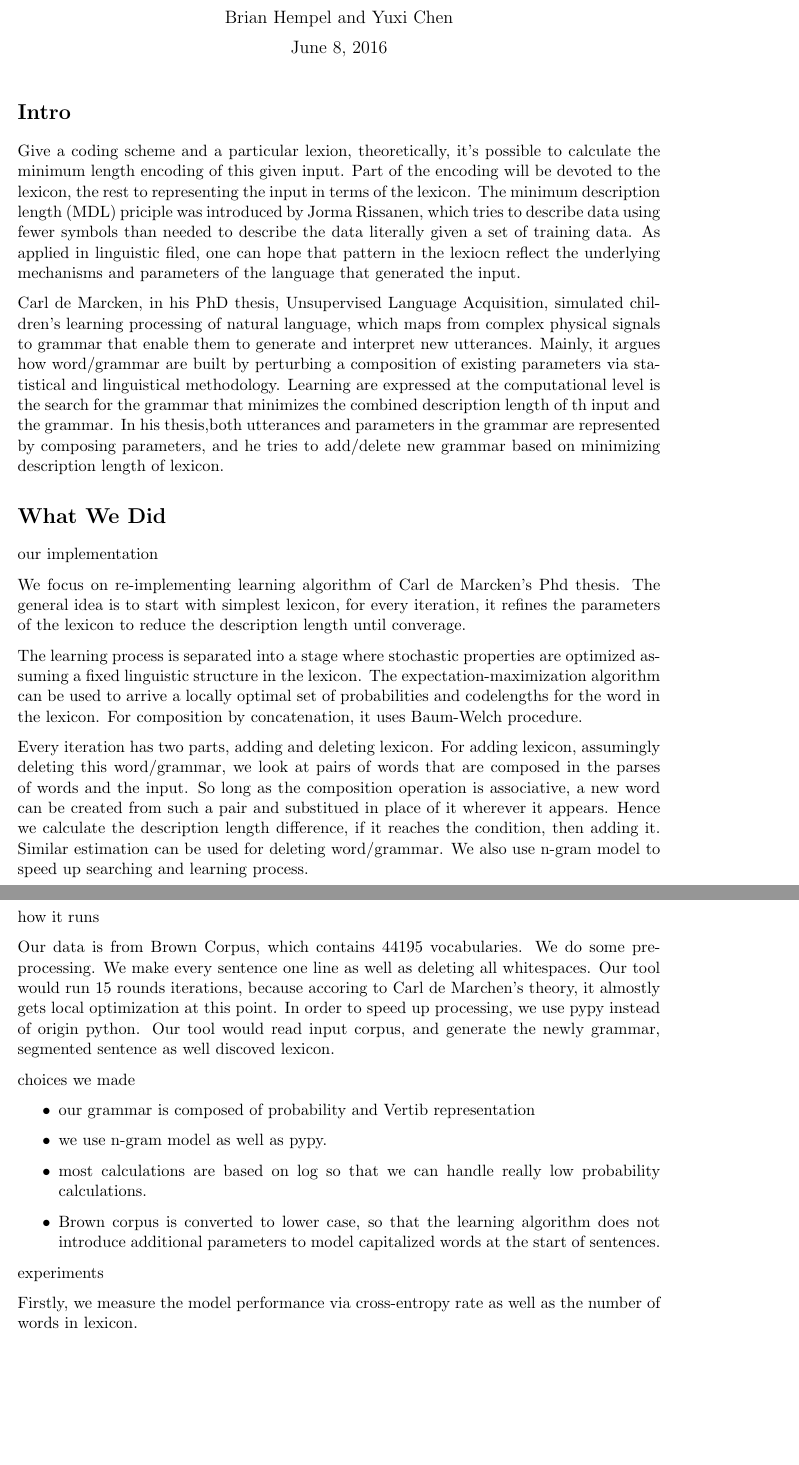
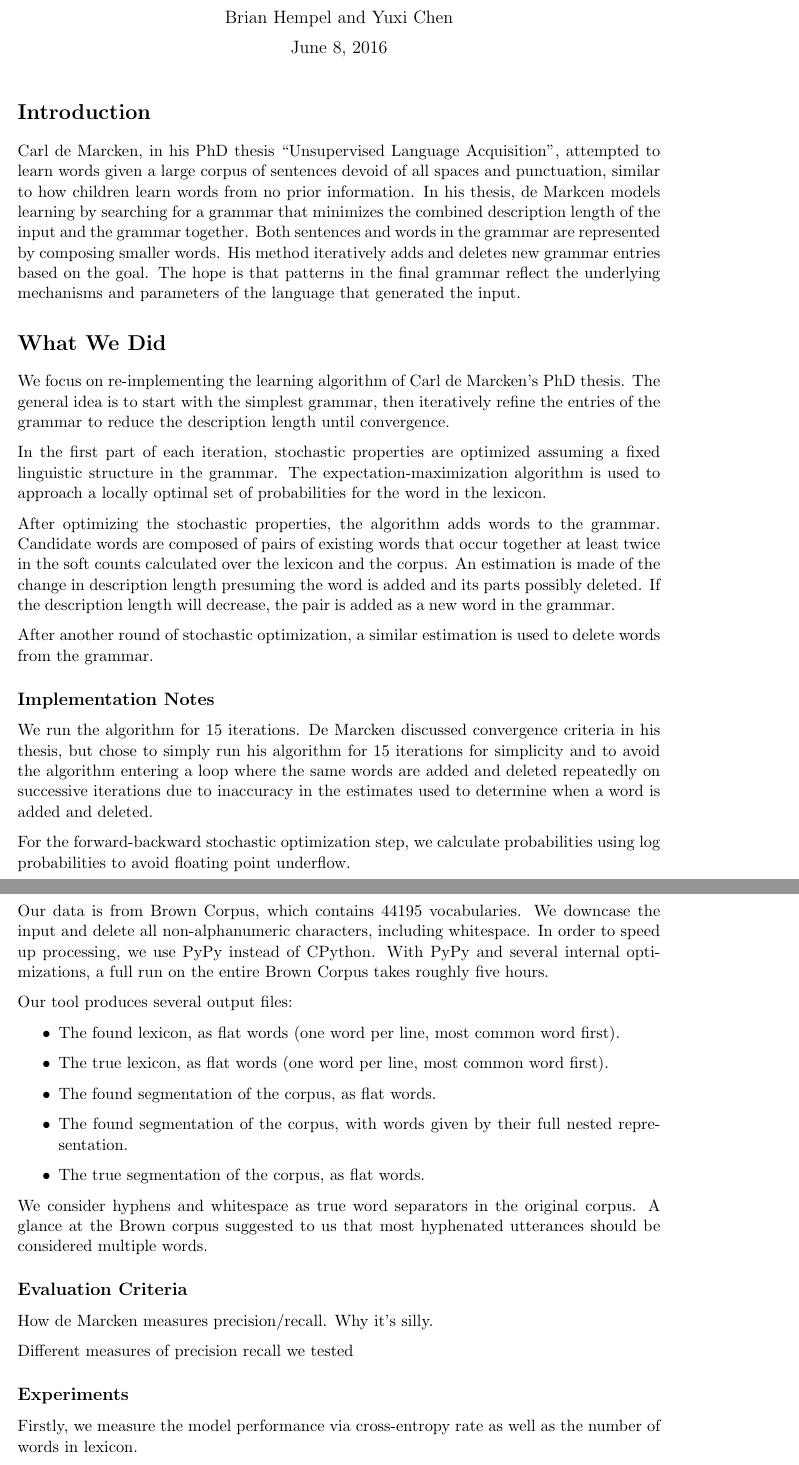
Before and after one commit to brianhempel/demarcken_word_segmentation, a LaTeX document (report.tex): two parts of pages 1 and 2 of 3, joined at a grey line, cut so that both start at the same text, the shorter picture padded with empty space. Compiled offline with pdfLaTeX.

Commit message:
Some report work

```diff
--- a/report.tex
+++ b/report.tex
@@ -17,36 +17,47 @@
 
   \vspace{1em}
 
-  \section*{Intro}
+  \section*{Introduction}
 
-  Give a coding scheme and a particular lexion, theoretically, it's possible to calculate the minimum length encoding of this given input. Part of the encoding will be devoted to the lexicon, the rest to representing the input in terms of the lexicon. The minimum description length (MDL) priciple was introduced by Jorma Rissanen, which tries to describe data using fewer symbols than needed to describe the data literally given a set of training data. As applied in linguistic filed, one can hope that pattern in the lexiocn reflect the underlying mechanisms and parameters of the language that generated the input.
-
-  Carl de Marcken, in his PhD thesis, Unsupervised Language Acquisition, simulated children's learning processing of natural language, which maps from complex physical signals to grammar that enable them to generate and interpret new utterances. Mainly, it argues how word/grammar are built by perturbing a composition of existing parameters via statistical and linguistical methodology. Learning are expressed at the computational level is the search for the grammar that minimizes the combined description length of th input and the grammar. In his thesis,both utterances and parameters in the grammar are represented by composing parameters, and he tries to add/delete new grammar based on minimizing description length of lexicon.
+  Carl de Marcken, in his PhD thesis ``Unsupervised Language Acquisition'', attempted to learn words given a large corpus of sentences devoid of all spaces and punctuation, similar to how children learn words from no prior information. In his thesis, de Markcen models learning by searching for a grammar that minimizes the combined description length of the input and the grammar together. Both sentences and words in the grammar are represented by composing smaller words. His method iteratively adds and deletes new grammar entries based on the goal. The hope is that patterns in the final grammar reflect the underlying mechanisms and parameters of the language that generated the input.
 
   \section*{What We Did}
 
-  our implementation
+  We focus on re-implementing the learning algorithm of Carl de Marcken's PhD thesis. The general idea is to start with the simplest grammar, then iteratively refine the entries of the grammar to reduce the description length until convergence.
 
-  We focus on re-implementing learning algorithm of Carl de Marcken's Phd thesis. The general idea is to start with simplest lexicon, for every iteration, it refines the parameters of the lexicon to reduce the description length until converage.
+  In the first part of each iteration, stochastic properties are optimized assuming a fixed linguistic structure in the grammar. The expectation-maximization algorithm is used to approach a locally optimal set of probabilities for the word in the lexicon.
 
-  The learning process is separated into a stage where stochastic properties are optimized assuming a fixed linguistic structure in the lexicon. The expectation-maximization algorithm can be used to arrive a locally optimal set of probabilities and codelengths for the word in the lexicon. For composition by concatenation, it uses Baum-Welch procedure.
+  After optimizing the stochastic properties, the algorithm adds words to the grammar. Candidate words are composed of pairs of existing words that occur together at least twice in the soft counts calculated over the lexicon and the corpus. An estimation is made of the change in description length presuming the word is added and its parts possibly deleted. If the description length will decrease, the pair is added as a new word in the grammar.
 
-  Every iteration has two parts, adding and deleting lexicon. For adding lexicon, assumingly deleting this word/grammar, we look at pairs of words that are composed in the parses of words and the input. So long as the composition operation is associative, a new word can be created from such a pair and substitued in place of it wherever it appears. Hence we calculate the description length difference, if it reaches the condition, then adding it. Similar estimation can be used for deleting word/grammar. We also use n-gram model to speed up searching and learning process.
+  After another round of stochastic optimization, a similar estimation is used to delete words from the grammar.
 
-  how it runs
+  \subsection*{Implementation Notes}
 
-  Our data is from Brown Corpus, which contains 44195 vocabularies. We do some pre-processing. We make every sentence one line as well as deleting all whitespaces. Our tool would run 15 rounds iterations, because accoring to Carl de Marchen's theory, it almostly gets local optimization at this point. In order to speed up processing, we use pypy instead of origin python. Our tool would read input corpus, and generate the newly grammar, segmented sentence as well discoved lexicon.
+  We run the algorithm for 15 iterations. De Marcken discussed convergence criteria in his thesis, but chose to simply run his algorithm for 15 iterations for simplicity and to avoid the algorithm entering a loop where the same words are added and deleted repeatedly on successive iterations due to inaccuracy in the estimates used to determine when a word is added and deleted.
 
-  choices we made
+  For the forward-backward stochastic optimization step, we calculate probabilities using log probabilities to avoid floating point underflow.
+
+  Our data is from Brown Corpus, which contains 44195 vocabularies. We downcase the input and delete all non-alphanumeric characters, including whitespace. In order to speed up processing, we use PyPy instead of CPython. With PyPy and several internal optimizations, a full run on the entire Brown Corpus takes roughly five hours.
+
+  Our tool produces several output files:
 
   \begin{itemize}
-    \item our grammar is composed of probability and Vertib representation
-    \item we use n-gram model as well as pypy.
-    \item most calculations are based on log so that we can handle really low probability calculations.
-    \item Brown corpus is converted to lower case, so that the learning algorithm does not introduce additional parameters to model capitalized words at the start of sentences.
+    \item The found lexicon, as flat words (one word per line, most common word first).
+    \item The true lexicon, as flat words (one word per line, most common word first).
+    \item The found segmentation of the corpus, as flat words.
+    \item The found segmentation of the corpus, with words given by their full nested representation.
+    \item The true segmentation of the corpus, as flat words.
   \end{itemize}
 
-  experiments
+	We consider hyphens and whitespace as true word separators in the original corpus. A glance at the Brown corpus suggested to us that most hyphenated utterances should be considered multiple words.
+
+  \subsection*{Evaluation Criteria}
+
+	How de Marcken measures precision/recall. Why it's silly.
+
+	Different measures of precision recall we tested
+
+  \subsection*{Experiments}
 
   Firstly, we measure the model performance via cross-entropy rate as well as the number of words in lexicon.
   \begin{itemize}
```
Also changed, not shown: report.pdf, report.tex (2 more changed lines).
